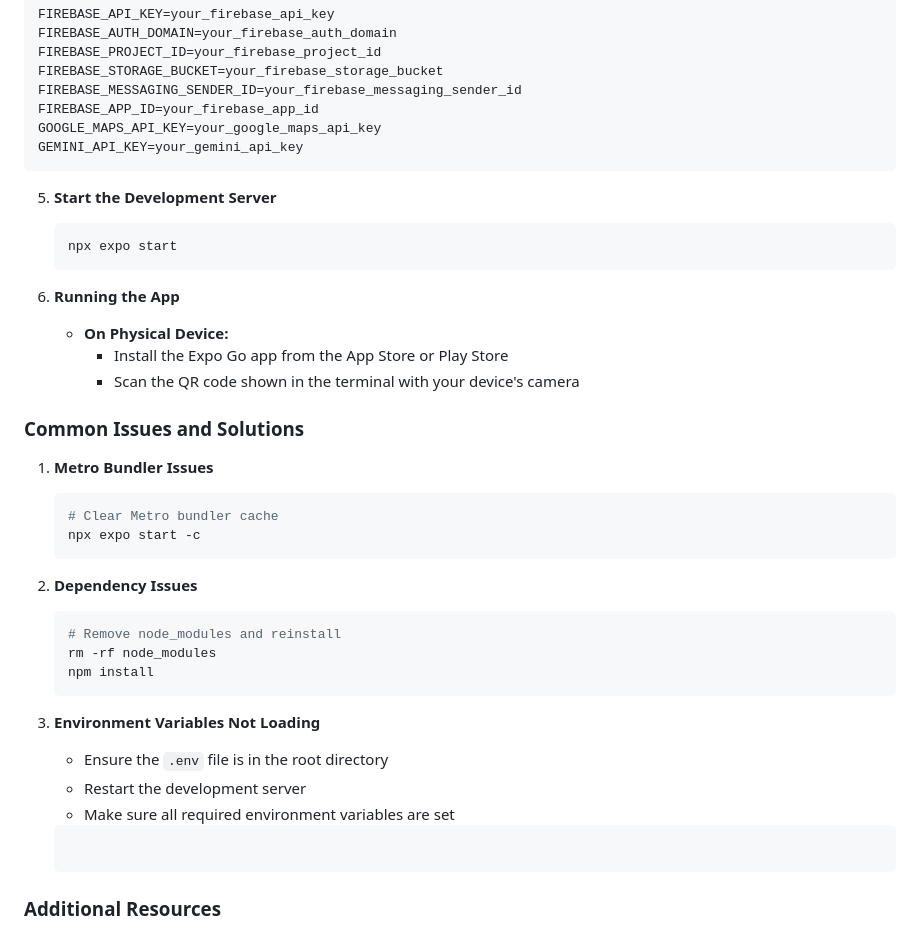
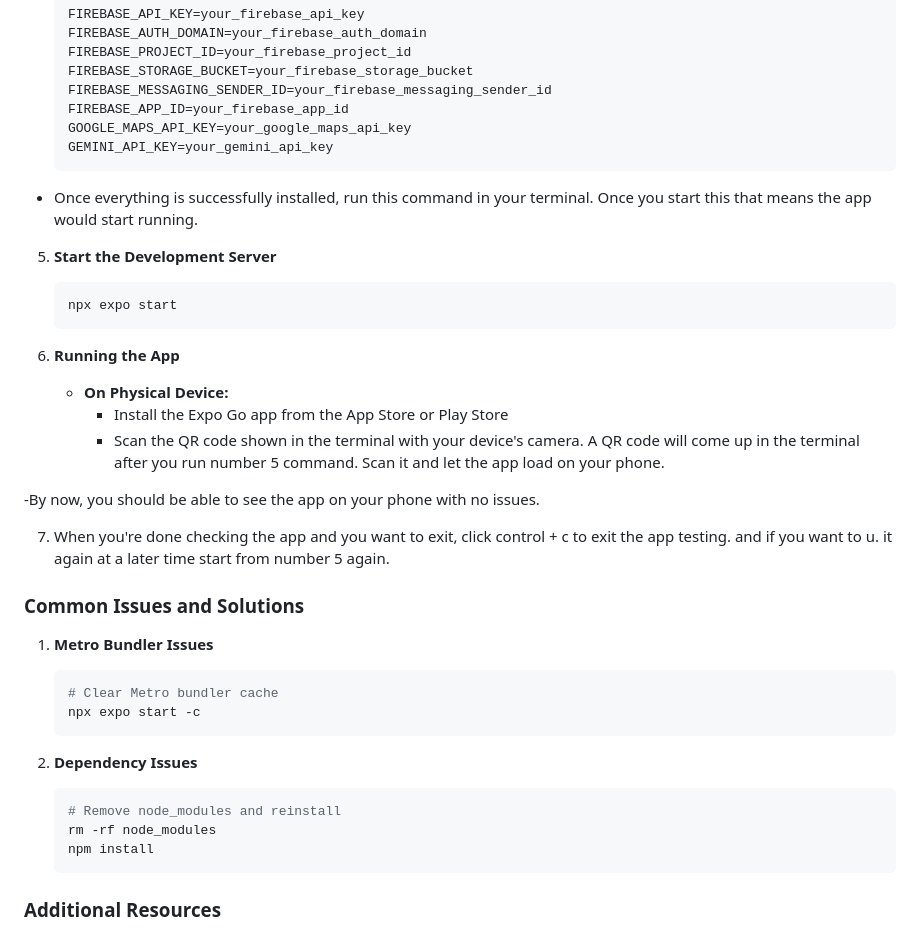
Before and after one commit to ewa-edun/EcoBuddy_OLD, a Markdown page: README.md, the part around one of its changes. Rendered like a GitHub page.

````diff
--- a/README.md
+++ b/README.md
@@ -245,6 +273,8 @@ SKIP THIS NUMBER 4 STEP. I'VE NOT ADDED ANY FUCTIONALITIES YET SO ITS SAFE TO SK
    GEMINI_API_KEY=your_gemini_api_key
    ```
 
+- Once everything is successfully installed, run this command in your terminal. Once you start this that means the app would start running.
+
 5. **Start the Development Server**
    ```bash
    npx expo start
@@ -254,7 +284,13 @@ SKIP THIS NUMBER 4 STEP. I'VE NOT ADDED ANY FUCTIONALITIES YET SO ITS SAFE TO SK
 
    - **On Physical Device:**
      - Install the Expo Go app from the App Store or Play Store
-     - Scan the QR code shown in the terminal with your device's camera
+     - Scan the QR code shown in the terminal with your device's camera.
+A QR code will come up in the terminal after you run number 5 command. Scan it and let the app load on your phone.
+
+
+-By now, you should be able to see the app on your phone with no issues.
+
+7. When you're done checking the app and you want to exit, click control + c to exit the app testing. and if you want to u. it again at a later time start from number 5 again.
 
 ### Common Issues and Solutions
 
@@ -271,11 +307,6 @@ SKIP THIS NUMBER 4 STEP. I'VE NOT ADDED ANY FUCTIONALITIES YET SO ITS SAFE TO SK
    npm install
    ```
 
-3. **Environment Variables Not Loading**
-   - Ensure the `.env` file is in the root directory
-   - Restart the development server
-   - Make sure all required environment variables are set
-   ```
 
 ### Additional Resources
 - [Expo Documentation](https://docs.expo.dev/)
````
Also changed, not shown: other parts of README.md (+39 -11 lines).
